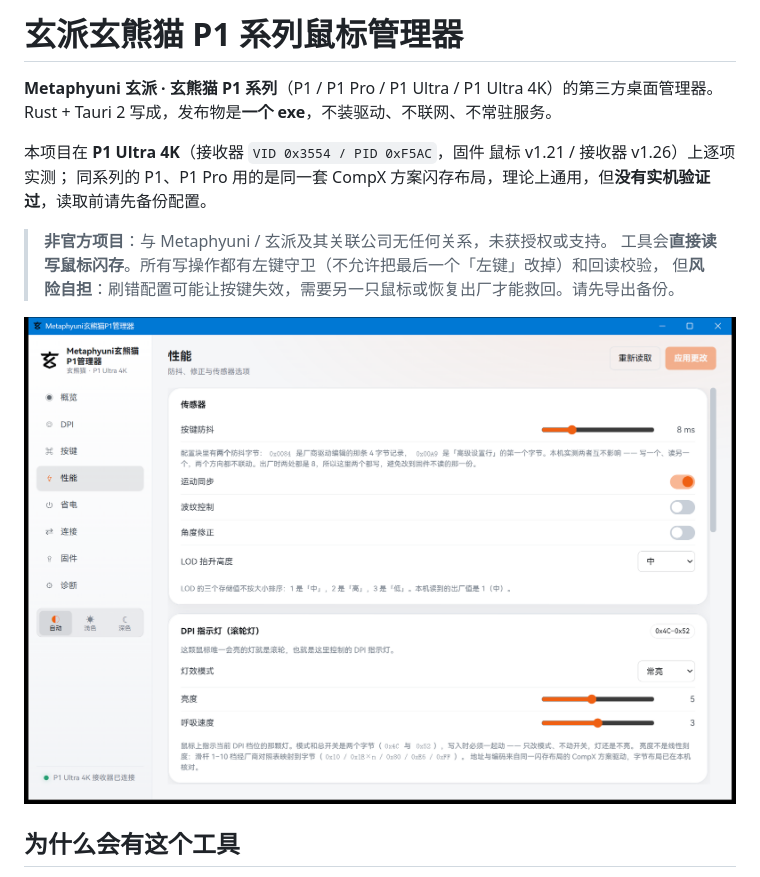
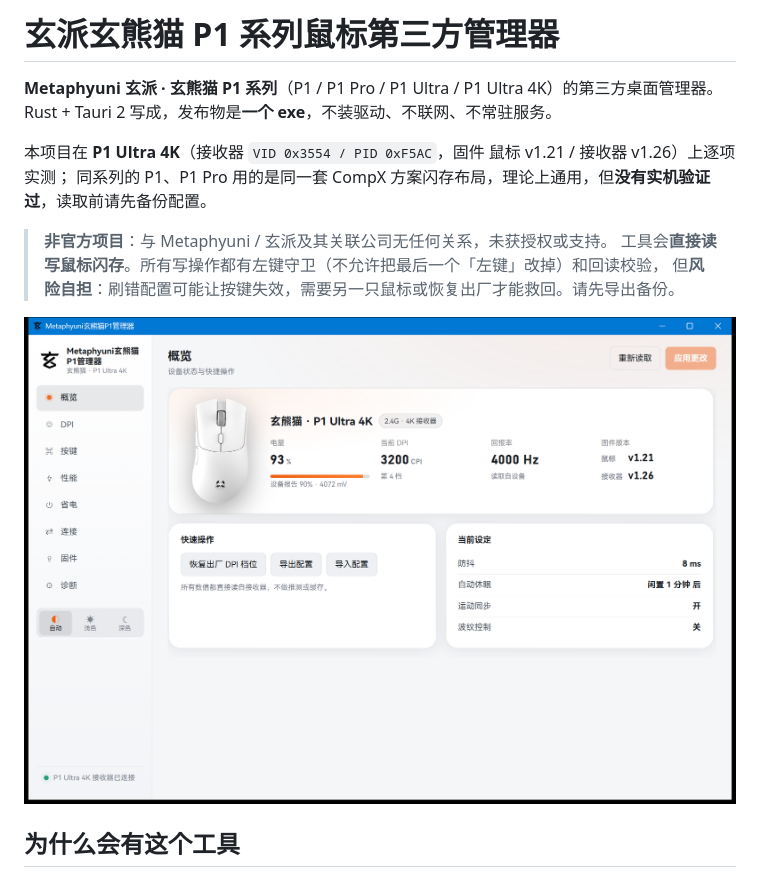
Before and after one commit to Fanxingkeming/p1-studio, a Markdown page: README.md, the part around the change. Drawn GitHub-style; pictures changed too: docs/screenshot-overview.png (added), docs/screenshot-performance.png (deleted).

Commit message:
README: 首图换成概览页，标题补上「第三方」

```diff
--- a/README.md
+++ b/README.md
@@ -1,4 +1,4 @@
-# 玄派玄熊猫 P1 系列鼠标管理器
+# 玄派玄熊猫 P1 系列鼠标第三方管理器
 
 **Metaphyuni 玄派 · 玄熊猫 P1 系列**（P1 / P1 Pro / P1 Ultra / P1 Ultra 4K）的第三方桌面管理器。
 Rust + Tauri 2 写成，发布物是**一个 exe**，不装驱动、不联网、不常驻服务。
@@ -10,7 +10,7 @@ Rust + Tauri 2 写成，发布物是**一个 exe**，不装驱动、不联网、
 > 工具会**直接读写鼠标闪存**。所有写操作都有左键守卫（不允许把最后一个「左键」改掉）和回读校验，
 > 但**风险自担**：刷错配置可能让按键失效，需要另一只鼠标或恢复出厂才能救回。请先导出备份。
 
-![性能页](docs/screenshot-performance.png)
+![概览](docs/screenshot-overview.png)
 
 ## 为什么会有这个工具
 
```
Also changed, not shown: docs/screenshot-buttons.png (deleted).
